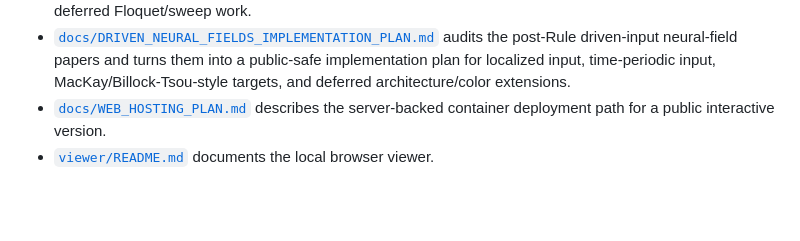
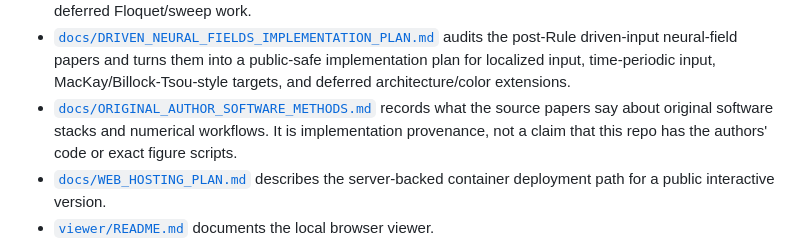
Before and after one commit to MesmerPrism/bressloff-v1-form-constants, a Markdown page: README.md, the part around the change. Drawn GitHub-style; blank space fills up the shorter version.

Commit message:
Document original author software methods

```diff
--- a/README.md
+++ b/README.md
@@ -268,6 +268,10 @@ V1-sim.ipynb          Upstream notebook lineage from karacsm/V1-sim
   audits the post-Rule driven-input neural-field papers and turns them into a
   public-safe implementation plan for localized input, time-periodic input,
   MacKay/Billock-Tsou-style targets, and deferred architecture/color extensions.
+- [`docs/ORIGINAL_AUTHOR_SOFTWARE_METHODS.md`](docs/ORIGINAL_AUTHOR_SOFTWARE_METHODS.md)
+  records what the source papers say about original software stacks and
+  numerical workflows. It is implementation provenance, not a claim that this
+  repo has the authors' code or exact figure scripts.
 - [`docs/WEB_HOSTING_PLAN.md`](docs/WEB_HOSTING_PLAN.md) describes the
   server-backed container deployment path for a public interactive version.
 - [`viewer/README.md`](viewer/README.md) documents the local browser viewer.
```
Also changed, not shown: docs/DRIVEN_NEURAL_FIELDS_IMPLEMENTATION_PLAN.md (+13 -0 lines), docs/ORIGINAL_AUTHOR_SOFTWARE_METHODS.md (added, +130 -0 lines).
